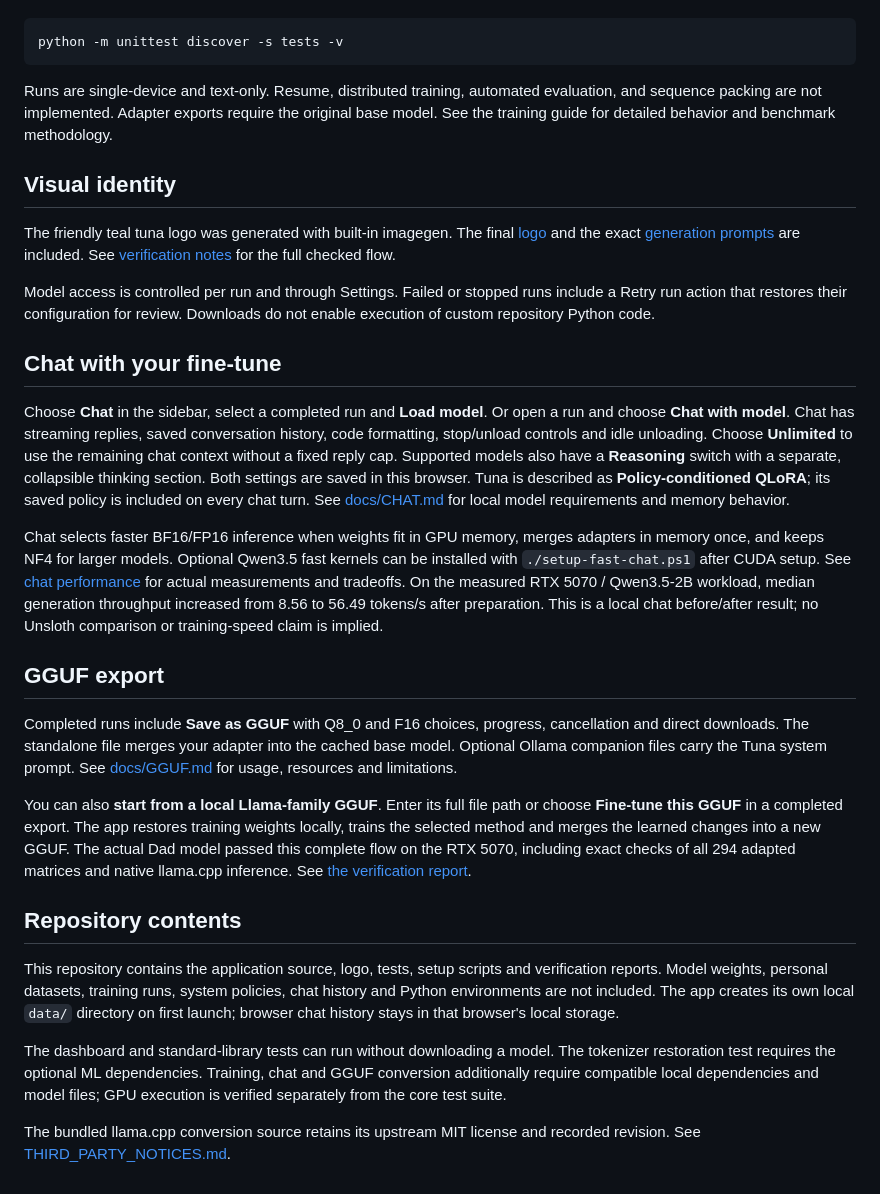
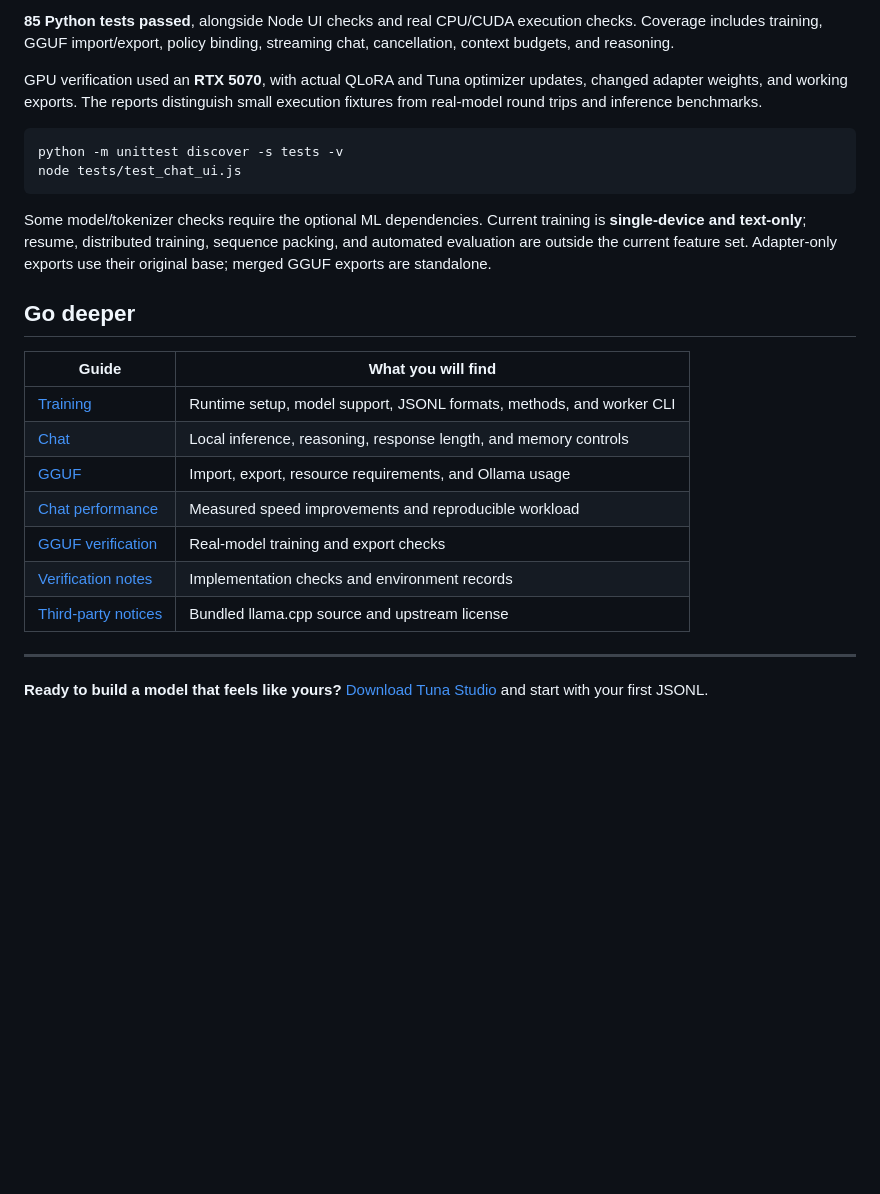
Before and after one commit to ahpah-dev/tuna-studio, a Markdown page: README.md, the part around one of its changes. Rendered like a GitHub page; blank space fills up the shorter version.

Commit message:
Refresh README with product highlights, performance and quick start

````diff
--- a/README.md
+++ b/README.md
@@ -98,68 +193,35 @@ Re-run the standard-library suite with:
+**85 Python tests passed**, alongside Node UI checks and real CPU/CUDA
+execution checks. Coverage includes training, GGUF import/export, policy binding,
+streaming chat, cancellation, context budgets, and reasoning.
+
+GPU verification used an **RTX 5070**, with actual QLoRA and Tuna optimizer
+updates, changed adapter weights, and working exports. The reports distinguish
+small execution fixtures from real-model round trips and inference benchmarks.
 
 ```powershell
 python -m unittest discover -s tests -v
+node tests/test_chat_ui.js
 ```
 
-Runs are single-device and text-only. Resume, distributed training, automated
-evaluation, and sequence packing are not implemented. Adapter exports require the original base model. See the training
-guide for detailed behavior and benchmark methodology.
+Some model/tokenizer checks require the optional ML dependencies. Current
+training is **single-device and text-only**; resume, distributed training,
+sequence packing, and automated evaluation are outside the current feature set.
+Adapter-only exports use their original base; merged GGUF exports are standalone.
 
-## Visual identity
+## Go deeper
 
-The friendly teal tuna logo was generated with built-in imagegen. The final
-[logo](web/assets/tuna-mark.png) and the exact [generation prompts](web/assets/brand-prompt.txt)
-are included. See [verification notes](docs/VERIFICATION.md) for the full checked flow.
+| Guide | What you will find |
+| --- | --- |
+| [Training](docs/TRAINING.md) | Runtime setup, model support, JSONL formats, methods, and worker CLI |
+| [Chat](docs/CHAT.md) | Local inference, reasoning, response length, and memory controls |
+| [GGUF](docs/GGUF.md) | Import, export, resource requirements, and Ollama usage |
+| [Chat performance](docs/CHAT-PERFORMANCE.md) | Measured speed improvements and reproducible workload |
+| [GGUF verification](docs/GGUF-TRAINING-VERIFICATION.md) | Real-model training and export checks |
+| [Verification notes](docs/VERIFICATION.md) | Implementation checks and environment records |
+| [Third-party notices](THIRD_PARTY_NOTICES.md) | Bundled llama.cpp source and upstream license |
 
-Model access is controlled per run and through Settings. Failed or stopped runs
-include a Retry run action that restores their configuration for review. Downloads
-do not enable execution of custom repository Python code.
+---
 
-## Chat with your fine-tune
-
-Choose **Chat** in the sidebar, select a completed run and **Load model**. Or
-open a run and choose **Chat with model**. Chat has streaming replies, saved
-conversation history, code formatting, stop/unload controls and idle unloading.
-Choose **Unlimited** to use the remaining chat context without a fixed reply
-cap. Supported models also have a **Reasoning** switch with a separate,
-collapsible thinking section. Both settings are saved in this browser.
-Tuna is described as **Policy-conditioned QLoRA**; its saved policy is included
-on every chat turn. See [docs/CHAT.md](docs/CHAT.md) for local model requirements
-and memory behavior.
-
-Chat selects faster BF16/FP16 inference when weights fit in GPU memory, merges
-adapters in memory once, and keeps NF4 for larger models. Optional Qwen3.5 fast
-kernels can be installed with `./setup-fast-chat.ps1` after CUDA setup. See
-[chat performance](docs/CHAT-PERFORMANCE.md) for actual measurements and tradeoffs.
-On the measured RTX 5070 / Qwen3.5-2B workload, median generation throughput
-increased from 8.56 to 56.49 tokens/s after preparation. This is a local chat
-before/after result; no Unsloth comparison or training-speed claim is implied.
-
-## GGUF export
-
-Completed runs include **Save as GGUF** with Q8_0 and F16 choices, progress,
-cancellation and direct downloads. The standalone file merges your adapter into
-the cached base model. Optional Ollama companion files carry the Tuna system
-prompt. See [docs/GGUF.md](docs/GGUF.md) for usage, resources and limitations.
-
-You can also **start from a local Llama-family GGUF**. Enter its full file path
-or choose **Fine-tune this GGUF** in a completed export. The app restores training
-weights locally, trains the selected method and merges the learned changes into
-a new GGUF. The actual Dad model passed this complete flow on the RTX 5070,
-including exact checks of all 294 adapted matrices and native llama.cpp inference.
-See [the verification report](docs/GGUF-TRAINING-VERIFICATION.md).
-
-## Repository contents
-
-This repository contains the application source, logo, tests, setup scripts and
-verification reports. Model weights, personal datasets, training runs, system
-policies, chat history and Python environments are not included. The app creates
-its own local `data/` directory on first launch; browser chat history stays in
-that browser's local storage.
-
-The dashboard and standard-library tests can run without downloading a model.
-The tokenizer restoration test requires the optional ML dependencies. Training,
-chat and GGUF conversion additionally require compatible local dependencies and
-model files; GPU execution is verified separately from the core test suite.
-
-The bundled llama.cpp conversion source retains its upstream MIT license and
-recorded revision. See [THIRD_PARTY_NOTICES.md](THIRD_PARTY_NOTICES.md).
+**Ready to build a model that feels like yours?**
+[Download Tuna Studio](https://github.com/ahpah-dev/tuna-studio/archive/refs/heads/main.zip)
+and start with your first JSONL.
````
Also changed, not shown: other parts of README.md (+160 -65 lines).
